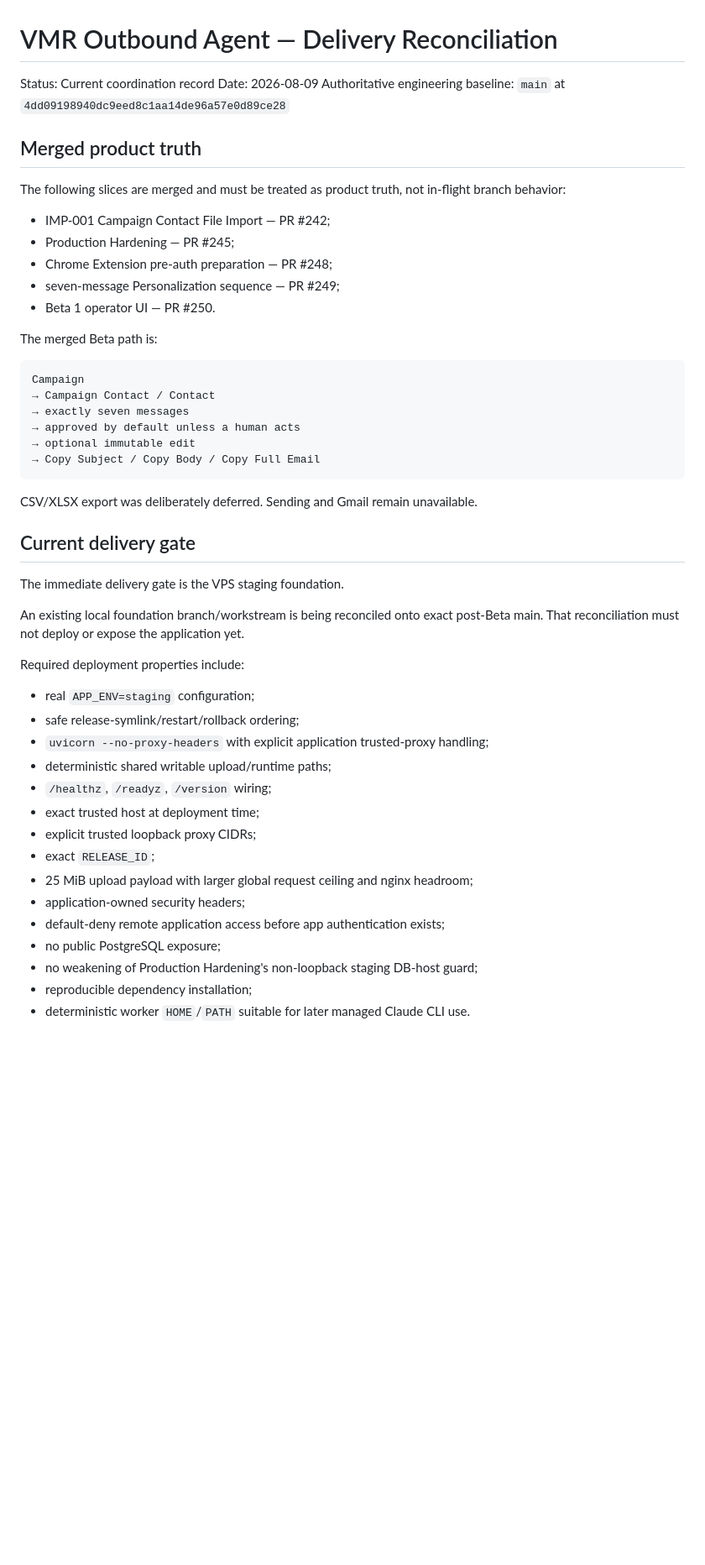
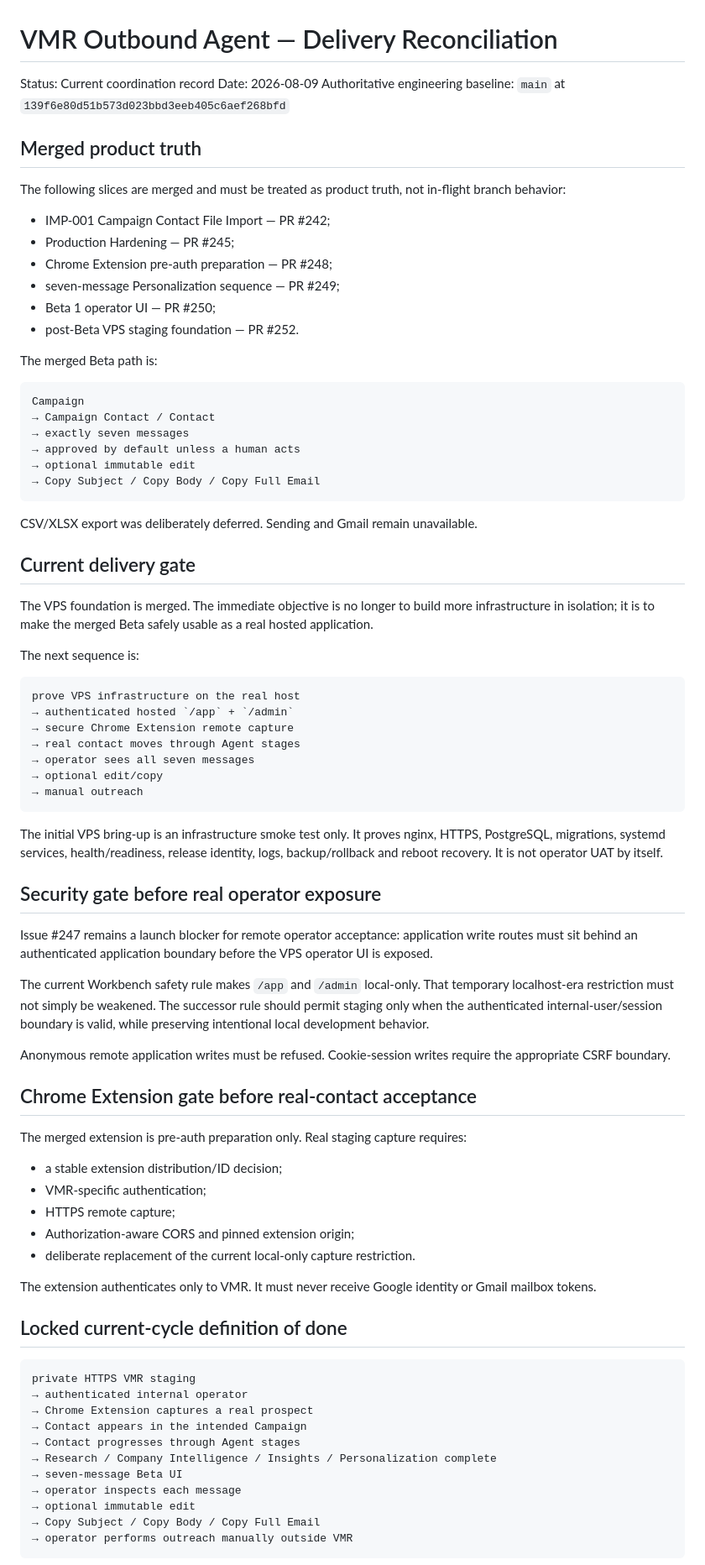
Before and after one commit to sahilaaron/vmr-outbound, a Markdown page: docs/DELIVERY_RECONCILIATION_2026_08_09.md, the part around one of its changes. Shown at 84% size. GitHub-like rendering; blank space fills up the shorter version.

Commit message:
docs: update coordination target after VPS merge

````diff
--- a/docs/DELIVERY_RECONCILIATION_2026_08_09.md
+++ b/docs/DELIVERY_RECONCILIATION_2026_08_09.md
@@ -2,7 +2,7 @@
 
 Status: Current coordination record
 Date: 2026-08-09
-Authoritative engineering baseline: `main` at `4dd09198940dc9eed8c1aa14de96a57e0d89ce28`
+Authoritative engineering baseline: `main` at `139f6e80d51b573d023bbd3eeb405c6aef268bfd`
 
 ## Merged product truth
 
@@ -12,7 +12,8 @@ The following slices are merged and must be treated as product truth, not in-fli
 - Production Hardening — PR #245;
 - Chrome Extension pre-auth preparation — PR #248;
 - seven-message Personalization sequence — PR #249;
-- Beta 1 operator UI — PR #250.
+- Beta 1 operator UI — PR #250;
+- post-Beta VPS staging foundation — PR #252.
 
 The merged Beta path is:
 
@@ -29,24 +30,55 @@ CSV/XLSX export was deliberately deferred. Sending and Gmail remain unavailable.
 
 ## Current delivery gate
 
-The immediate delivery gate is the VPS staging foundation.
+The VPS foundation is merged. The immediate objective is no longer to build more infrastructure in isolation; it is to make the merged Beta safely usable as a real hosted application.
 
-An existing local foundation branch/workstream is being reconciled onto exact post-Beta main. That reconciliation must not deploy or expose the application yet.
+The next sequence is:
 
-Required deployment properties include:
+```text
+prove VPS infrastructure on the real host
+→ authenticated hosted `/app` + `/admin`
+→ secure Chrome Extension remote capture
+→ real contact moves through Agent stages
+→ operator sees all seven messages
+→ optional edit/copy
+→ manual outreach
+```
 
-- real `APP_ENV=staging` configuration;
-- safe release-symlink/restart/rollback ordering;
-- `uvicorn --no-proxy-headers` with explicit application trusted-proxy handling;
-- deterministic shared writable upload/runtime paths;
-- `/healthz`, `/readyz`, `/version` wiring;
-- exact trusted host at deployment time;
-- explicit trusted loopback proxy CIDRs;
-- exact `RELEASE_ID`;
-- 25 MiB upload payload with larger global request ceiling and nginx headroom;
-- application-owned security headers;
-- default-deny remote application access before app authentication exists;
-- no public PostgreSQL exposure;
-- no weakening of Production Hardening's non-loopback staging DB-host guard;
-- reproducible dependency installation;
-- deterministic worker `HOME`/`PATH` suitable for later managed Claude CLI use.
+The initial VPS bring-up is an infrastructure smoke test only. It proves nginx, HTTPS, PostgreSQL, migrations, systemd services, health/readiness, release identity, logs, backup/rollback and reboot recovery. It is not operator UAT by itself.
+
+## Security gate before real operator exposure
+
+Issue #247 remains a launch blocker for remote operator acceptance: application write routes must sit behind an authenticated application boundary before the VPS operator UI is exposed.
+
+The current Workbench safety rule makes `/app` and `/admin` local-only. That temporary localhost-era restriction must not simply be weakened. The successor rule should permit staging only when the authenticated internal-user/session boundary is valid, while preserving intentional local development behavior.
+
+Anonymous remote application writes must be refused. Cookie-session writes require the appropriate CSRF boundary.
+
+## Chrome Extension gate before real-contact acceptance
+
+The merged extension is pre-auth preparation only. Real staging capture requires:
+
+- a stable extension distribution/ID decision;
+- VMR-specific authentication;
+- HTTPS remote capture;
+- Authorization-aware CORS and pinned extension origin;
+- deliberate replacement of the current local-only capture restriction.
+
+The extension authenticates only to VMR. It must never receive Google identity or Gmail mailbox tokens.
+
+## Locked current-cycle definition of done
+
+```text
+private HTTPS VMR staging
+→ authenticated internal operator
+→ Chrome Extension captures a real prospect
+→ Contact appears in the intended Campaign
+→ Contact progresses through Agent stages
+→ Research / Company Intelligence / Insights / Personalization complete
+→ seven-message Beta UI
+→ operator inspects each message
+→ optional immutable edit
+→ Copy Subject / Copy Body / Copy Full Email
+→ operator performs outreach manually outside VMR
+```
+
````
Also changed, not shown: other parts of docs/DELIVERY_RECONCILIATION_2026_08_09.md (+4 -28 lines).
